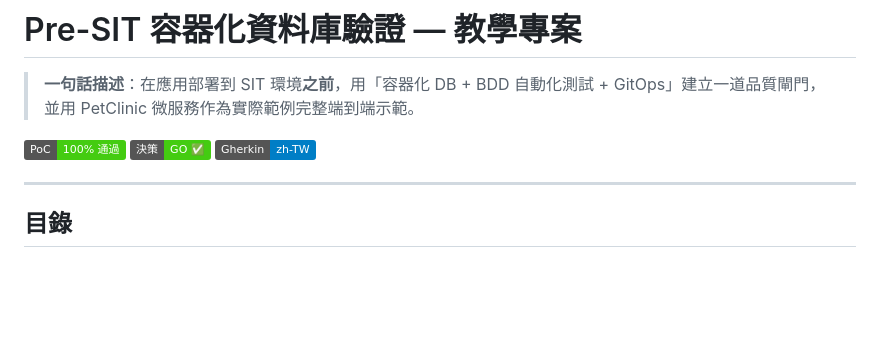
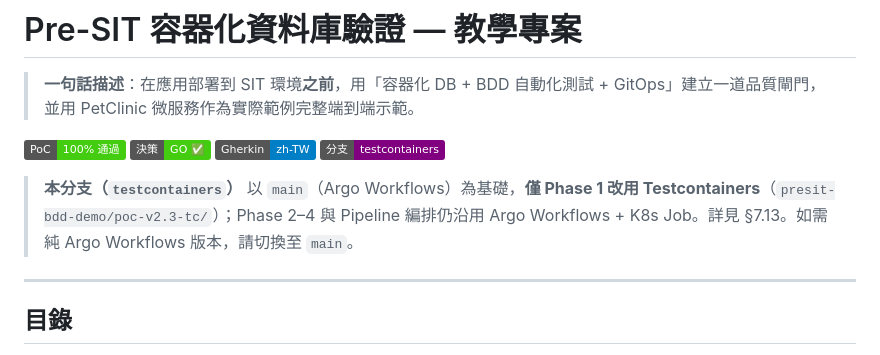
Before and after one commit to ChunPingWang/pre-site-tutorial, a Markdown page: README.md, the part around the change. Rendered like a GitHub page; badges without logos; blank space fills up the shorter version.

Commit message:
docs(readme): 補充 testcontainers 分支說明
在檔案頂部加入分支說明 callout：明確標示本分支為 Argo Workflows + TC 混合架構
（僅 Phase 1 改用 Testcontainers），並引導讀者視需求切換至適當分支。

Co-Authored-By: Claude Sonnet 4.6 <noreply@anthropic.com>

```diff
--- a/README.md
+++ b/README.md
@@ -5,6 +5,9 @@
 [![PoC 結果](https://img.shields.io/badge/PoC-100%25%20%E9%80%9A%E9%81%8E-brightgreen)]()
 [![決策](https://img.shields.io/badge/%E6%B1%BA%E7%AD%96-GO%20%E2%9C%85-brightgreen)]()
 [![語言](https://img.shields.io/badge/Gherkin-zh--TW-blue)]()
+[![分支](https://img.shields.io/badge/分支-testcontainers-purple)]()
+
+> **本分支（`testcontainers`）** 以 `main`（Argo Workflows）為基礎，**僅 Phase 1 改用 Testcontainers**（`presit-bdd-demo/poc-v2.3-tc/`）；Phase 2–4 與 Pipeline 編排仍沿用 Argo Workflows + K8s Job。詳見 §7.13。如需純 Argo Workflows 版本，請切換至 `main`。
 
 ---
 
```
